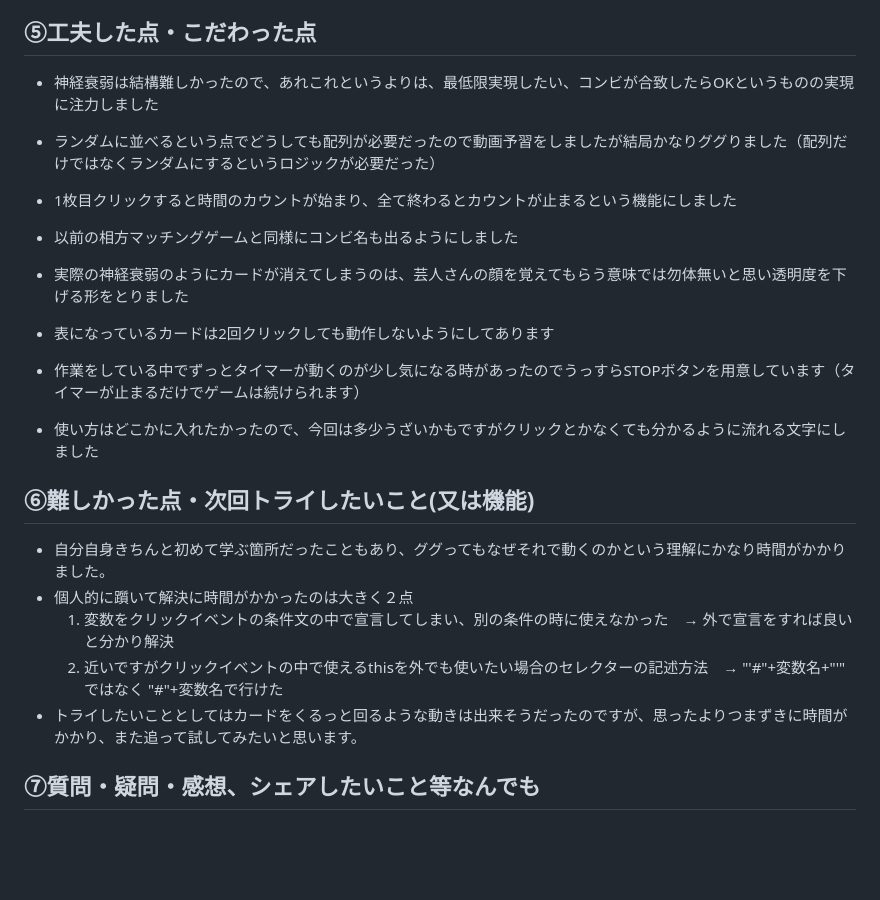
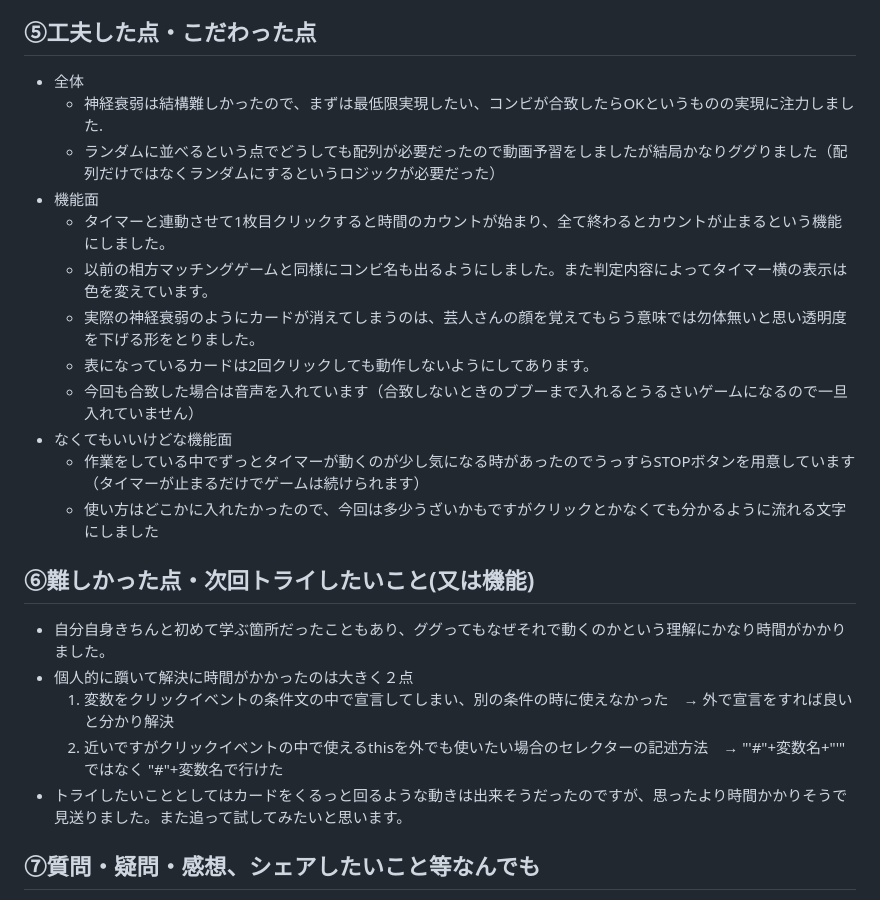
Before and after one commit to chisaxworks/gs_kadai02_janken_rich, a Markdown page: README.md, the part around the change. GitHub-like rendering; blank space fills up the shorter version.

```diff
--- a/README.md
+++ b/README.md
@@ -17,17 +17,18 @@
 - PW: 今回なし
 
 ## ⑤工夫した点・こだわった点
-
-- 神経衰弱は結構難しかったので、あれこれというよりは、最低限実現したい、コンビが合致したらOKというものの実現に注力しました
-- ランダムに並べるという点でどうしても配列が必要だったので動画予習をしましたが結局かなりググりました（配列だけではなくランダムにするというロジックが必要だった）
-
-- 1枚目クリックすると時間のカウントが始まり、全て終わるとカウントが止まるという機能にしました
-- 以前の相方マッチングゲームと同様にコンビ名も出るようにしました
-- 実際の神経衰弱のようにカードが消えてしまうのは、芸人さんの顔を覚えてもらう意味では勿体無いと思い透明度を下げる形をとりました
-- 表になっているカードは2回クリックしても動作しないようにしてあります
-
-- 作業をしている中でずっとタイマーが動くのが少し気になる時があったのでうっすらSTOPボタンを用意しています（タイマーが止まるだけでゲームは続けられます）
-- 使い方はどこかに入れたかったので、今回は多少うざいかもですがクリックとかなくても分かるように流れる文字にしました
+- 全体
+    - 神経衰弱は結構難しかったので、まずは最低限実現したい、コンビが合致したらOKというものの実現に注力しました.
+    - ランダムに並べるという点でどうしても配列が必要だったので動画予習をしましたが結局かなりググりました（配列だけではなくランダムにするというロジックが必要だった）
+- 機能面
+    - タイマーと連動させて1枚目クリックすると時間のカウントが始まり、全て終わるとカウントが止まるという機能にしました。
+    - 以前の相方マッチングゲームと同様にコンビ名も出るようにしました。また判定内容によってタイマー横の表示は色を変えています。
+    - 実際の神経衰弱のようにカードが消えてしまうのは、芸人さんの顔を覚えてもらう意味では勿体無いと思い透明度を下げる形をとりました。
+    - 表になっているカードは2回クリックしても動作しないようにしてあります。
+    - 今回も合致した場合は音声を入れています（合致しないときのブブーまで入れるとうるさいゲームになるので一旦入れていません）
+- なくてもいいけどな機能面
+    - 作業をしている中でずっとタイマーが動くのが少し気になる時があったのでうっすらSTOPボタンを用意しています（タイマーが止まるだけでゲームは続けられます）
+    - 使い方はどこかに入れたかったので、今回は多少うざいかもですがクリックとかなくても分かるように流れる文字にしました
 
 ## ⑥難しかった点・次回トライしたいこと(又は機能)
 
@@ -35,7 +36,7 @@
 - 個人的に躓いて解決に時間がかかったのは大きく２点
   1. 変数をクリックイベントの条件文の中で宣言してしまい、別の条件の時に使えなかった　→ 外で宣言をすれば良いと分かり解決
   2. 近いですがクリックイベントの中で使えるthisを外でも使いたい場合のセレクターの記述方法　→ "'#"+変数名+"'"　ではなく "#"+変数名で行けた
-- トライしたいこととしてはカードをくるっと回るような動きは出来そうだったのですが、思ったよりつまずきに時間がかかり、また追って試してみたいと思います。
+- トライしたいこととしてはカードをくるっと回るような動きは出来そうだったのですが、思ったより時間かかりそうで見送りました。また追って試してみたいと思います。
 
 ## ⑦質問・疑問・感想、シェアしたいこと等なんでも
 - 参考記事：今回はメインのものだけ記載します　下記をベースに細かいメソッドなどは都度ググりました
```
